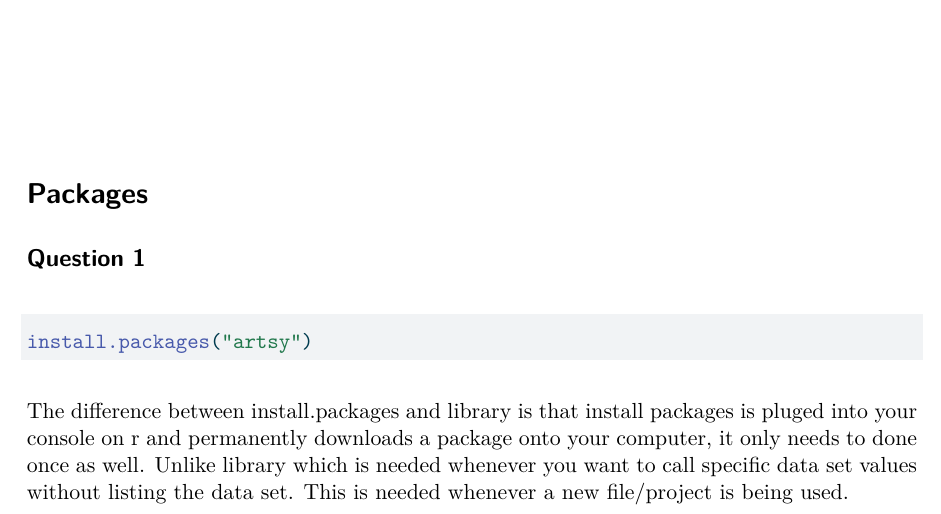
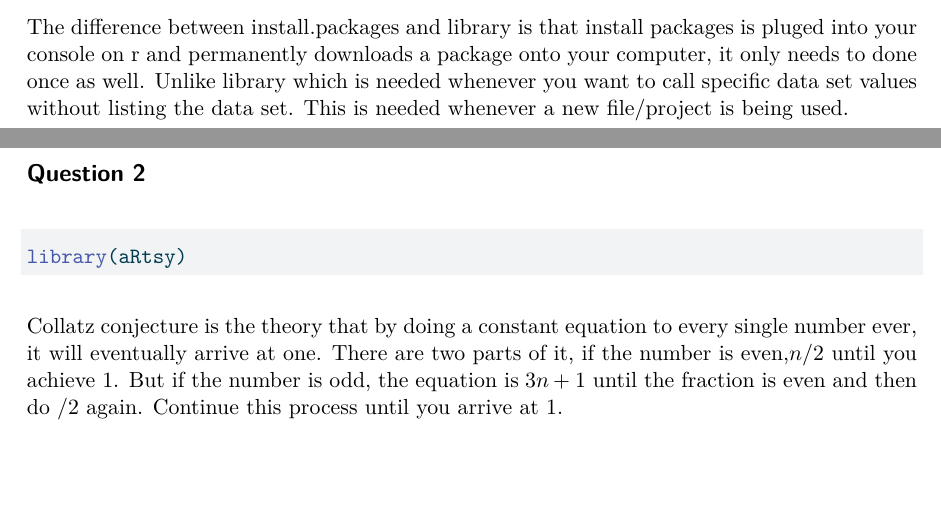
Before and after one commit to Wanolan-coding/homework-2, a Quarto document (Homework-2.qmd): part of the page before the commit and two parts of pages 1 and 2 of 2 after it, the two joined at a grey line, cut at the place of the change, the shorter picture padded with empty space. The pictures show the output file Homework-2.pdf that the author committed with the source.

Commit message:
This is my answer to Question 2

````diff
--- a/Homework-2.qmd
+++ b/Homework-2.qmd
@@ -13,3 +13,11 @@ install.packages("artsy")
 The difference between install.packages and library is that install packages is pluged into your console on r and permanently downloads a package onto your computer, it only needs to done once as well. Unlike library which is needed whenever you want to call specific data set values without listing the data set. This is needed whenever a new file/project is being used.
 
 \newpage
+
+## Question 2
+```{r}
+library(aRtsy)
+```
+Collatz conjecture is the theory that by doing a constant equation to every single number ever, it will eventually arrive at one. There are two parts of it, if the number is even,$n/2$ until you achieve 1. But if the number is odd, the equation is $3n+1$ until the fraction is even and then do $/2$ again. Continue this process until you arrive at 1.
+
+\newpage
````
Also changed, not shown: Homework-2.pdf.
